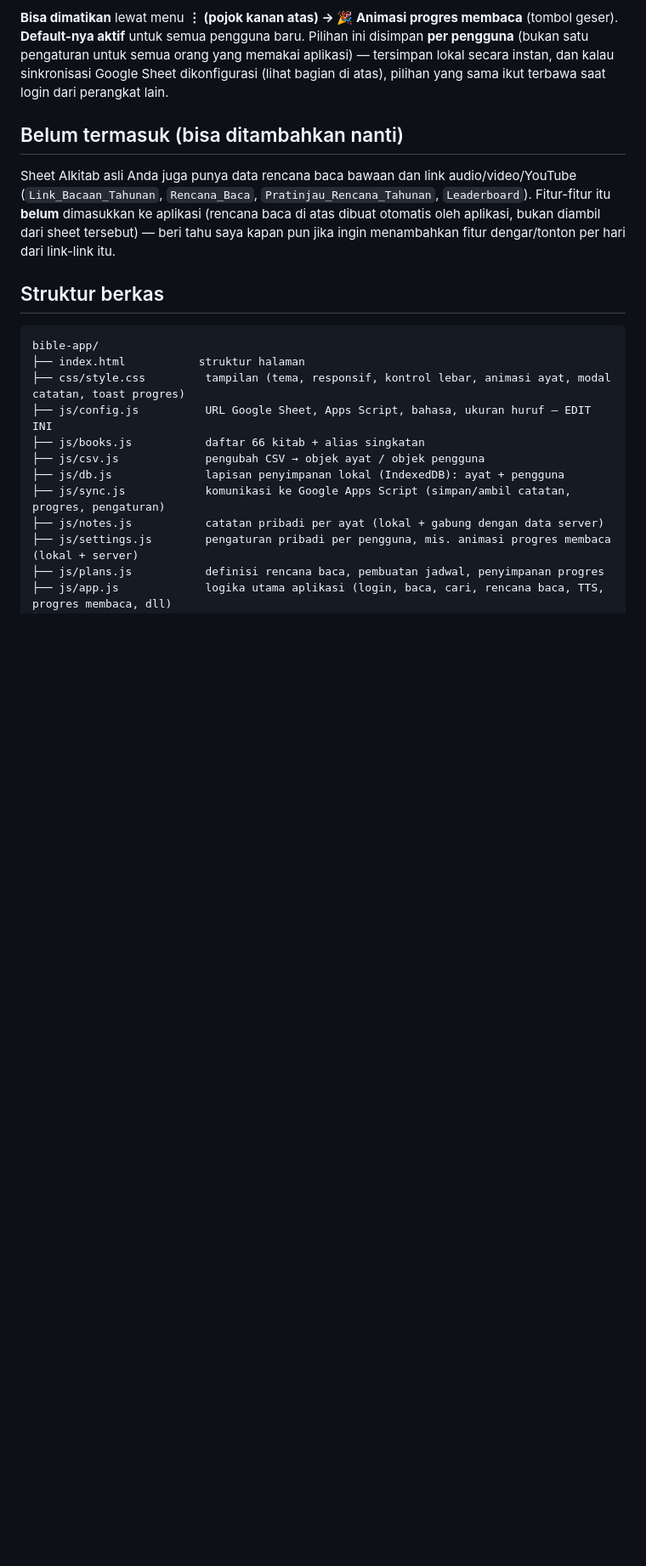
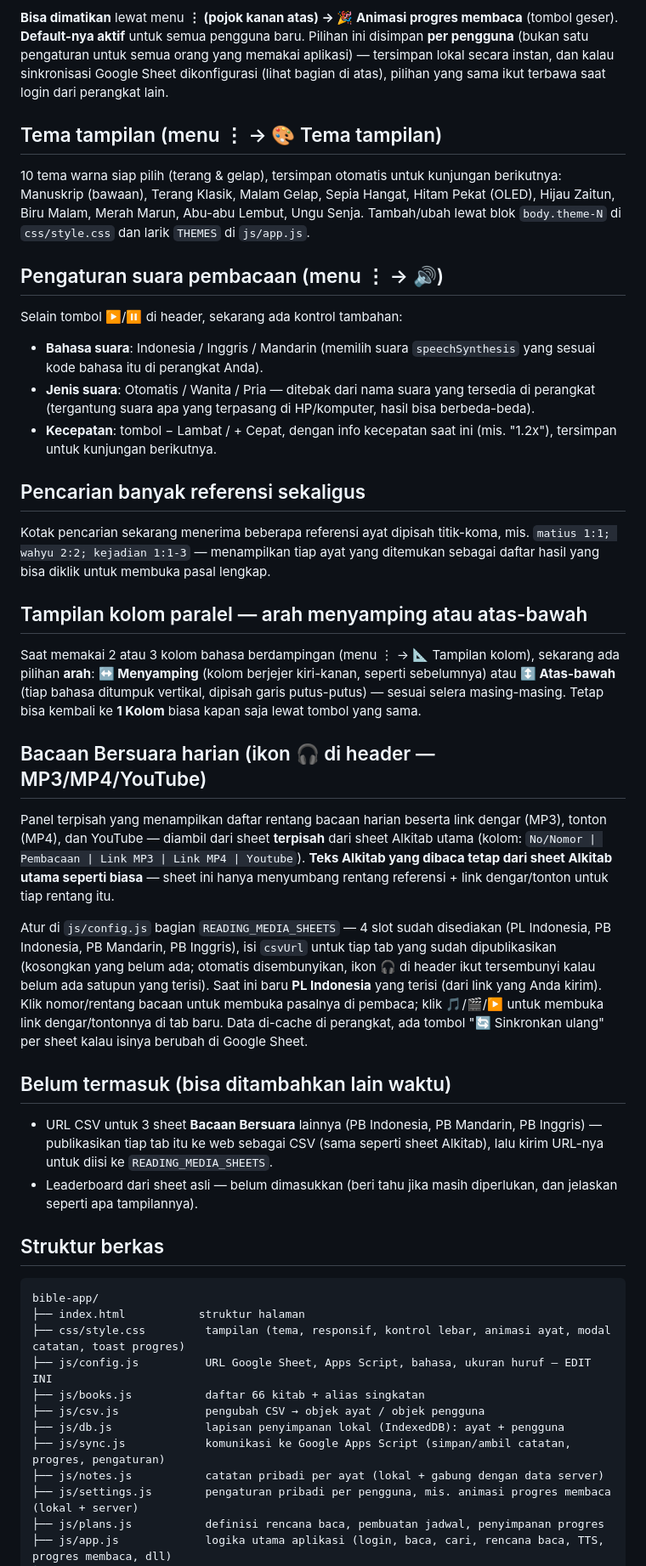
Before and after one commit to ministripemulihan/book, a Markdown page: README.md, the part around the change. Shown at 85% size. Drawn GitHub-style; blank space fills up the shorter version.

```diff
--- a/README.md
+++ b/README.md
@@ -288,14 +288,66 @@ orang yang memakai aplikasi) — tersimpan lokal secara instan, dan kalau
 sinkronisasi Google Sheet dikonfigurasi (lihat bagian di atas), pilihan
 yang sama ikut terbawa saat login dari perangkat lain.
 
-## Belum termasuk (bisa ditambahkan nanti)
+## Tema tampilan (menu ⋮ → 🎨 Tema tampilan)
 
-Sheet Alkitab asli Anda juga punya data rencana baca bawaan dan link
-audio/video/YouTube (`Link_Bacaan_Tahunan`, `Rencana_Baca`,
-`Pratinjau_Rencana_Tahunan`, `Leaderboard`). Fitur-fitur itu **belum**
-dimasukkan ke aplikasi (rencana baca di atas dibuat otomatis oleh aplikasi,
-bukan diambil dari sheet tersebut) — beri tahu saya kapan pun jika ingin
-menambahkan fitur dengar/tonton per hari dari link-link itu.
+10 tema warna siap pilih (terang & gelap), tersimpan otomatis untuk kunjungan
+berikutnya: Manuskrip (bawaan), Terang Klasik, Malam Gelap, Sepia Hangat,
+Hitam Pekat (OLED), Hijau Zaitun, Biru Malam, Merah Marun, Abu-abu Lembut,
+Ungu Senja. Tambah/ubah lewat blok `body.theme-N` di `css/style.css` dan
+larik `THEMES` di `js/app.js`.
+
+## Pengaturan suara pembacaan (menu ⋮ → 🔊)
+
+Selain tombol ▶️/⏸ di header, sekarang ada kontrol tambahan:
+- **Bahasa suara**: Indonesia / Inggris / Mandarin (memilih suara `speechSynthesis`
+  yang sesuai kode bahasa itu di perangkat Anda).
+- **Jenis suara**: Otomatis / Wanita / Pria — ditebak dari nama suara yang
+  tersedia di perangkat (tergantung suara apa yang terpasang di HP/komputer,
+  hasil bisa berbeda-beda).
+- **Kecepatan**: tombol − Lambat / + Cepat, dengan info kecepatan saat ini
+  (mis. "1.2x"), tersimpan untuk kunjungan berikutnya.
+
+## Pencarian banyak referensi sekaligus
+
+Kotak pencarian sekarang menerima beberapa referensi ayat dipisah titik-koma,
+mis. `matius 1:1; wahyu 2:2; kejadian 1:1-3` — menampilkan tiap ayat yang
+ditemukan sebagai daftar hasil yang bisa diklik untuk membuka pasal lengkap.
+
+## Tampilan kolom paralel — arah menyamping atau atas-bawah
+
+Saat memakai 2 atau 3 kolom bahasa berdampingan (menu ⋮ → 📐 Tampilan
+kolom), sekarang ada pilihan **arah**: **↔️ Menyamping** (kolom berjejer
+kiri-kanan, seperti sebelumnya) atau **↕️ Atas-bawah** (tiap bahasa
+ditumpuk vertikal, dipisah garis putus-putus) — sesuai selera masing-masing.
+Tetap bisa kembali ke **1 Kolom** biasa kapan saja lewat tombol yang sama.
+
+## Bacaan Bersuara harian (ikon 🎧 di header — MP3/MP4/YouTube)
+
+Panel terpisah yang menampilkan daftar rentang bacaan harian beserta link
+dengar (MP3), tonton (MP4), dan YouTube — diambil dari sheet **terpisah**
+dari sheet Alkitab utama (kolom: `No/Nomor | Pembacaan | Link MP3 | Link MP4
+| Youtube`). **Teks Alkitab yang dibaca tetap dari sheet Alkitab utama
+seperti biasa** — sheet ini hanya menyumbang rentang referensi + link
+dengar/tonton untuk tiap rentang itu.
+
+Atur di `js/config.js` bagian `READING_MEDIA_SHEETS` — 4 slot sudah
+disediakan (PL Indonesia, PB Indonesia, PB Mandarin, PB Inggris), isi
+`csvUrl` untuk tiap tab yang sudah dipublikasikan (kosongkan yang belum ada;
+otomatis disembunyikan, ikon 🎧 di header ikut tersembunyi kalau belum ada
+satupun yang terisi). Saat ini baru **PL Indonesia** yang terisi (dari link
+yang Anda kirim). Klik nomor/rentang bacaan untuk membuka pasalnya di
+pembaca; klik 🎵/🎬/▶️ untuk membuka link dengar/tontonnya di tab baru.
+Data di-cache di perangkat, ada tombol "🔄 Sinkronkan ulang" per sheet kalau
+isinya berubah di Google Sheet.
+
+## Belum termasuk (bisa ditambahkan lain waktu)
+
+- URL CSV untuk 3 sheet **Bacaan Bersuara** lainnya (PB Indonesia, PB
+  Mandarin, PB Inggris) — publikasikan tiap tab itu ke web sebagai CSV
+  (sama seperti sheet Alkitab), lalu kirim URL-nya untuk diisi ke
+  `READING_MEDIA_SHEETS`.
+- Leaderboard dari sheet asli — belum dimasukkan (beri tahu jika masih
+  diperlukan, dan jelaskan seperti apa tampilannya).
 
 ## Struktur berkas
 
```
